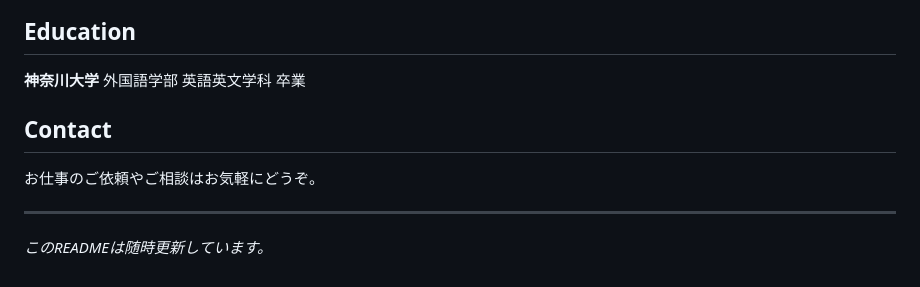
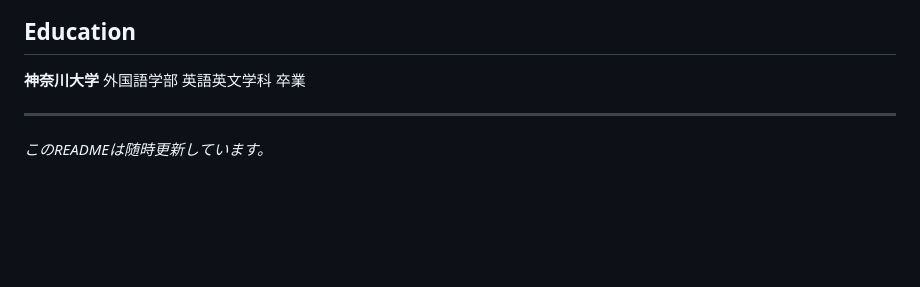
Before and after one commit to Keiichi-lab/Keiichi-lab, a Markdown page: README.md, the part around the change. GitHub-like rendering; blank space fills up the shorter version.

```diff
--- a/README.md
+++ b/README.md
@@ -96,10 +96,6 @@ AWSインフラストラクチャ（EC2, VPCなど）の情報を自然言語で
 
 **神奈川大学** 外国語学部 英語英文学科 卒業
 
-## Contact
-
-お仕事のご依頼やご相談はお気軽にどうぞ。
-
 ---
 
 *このREADMEは随時更新しています。*
```
